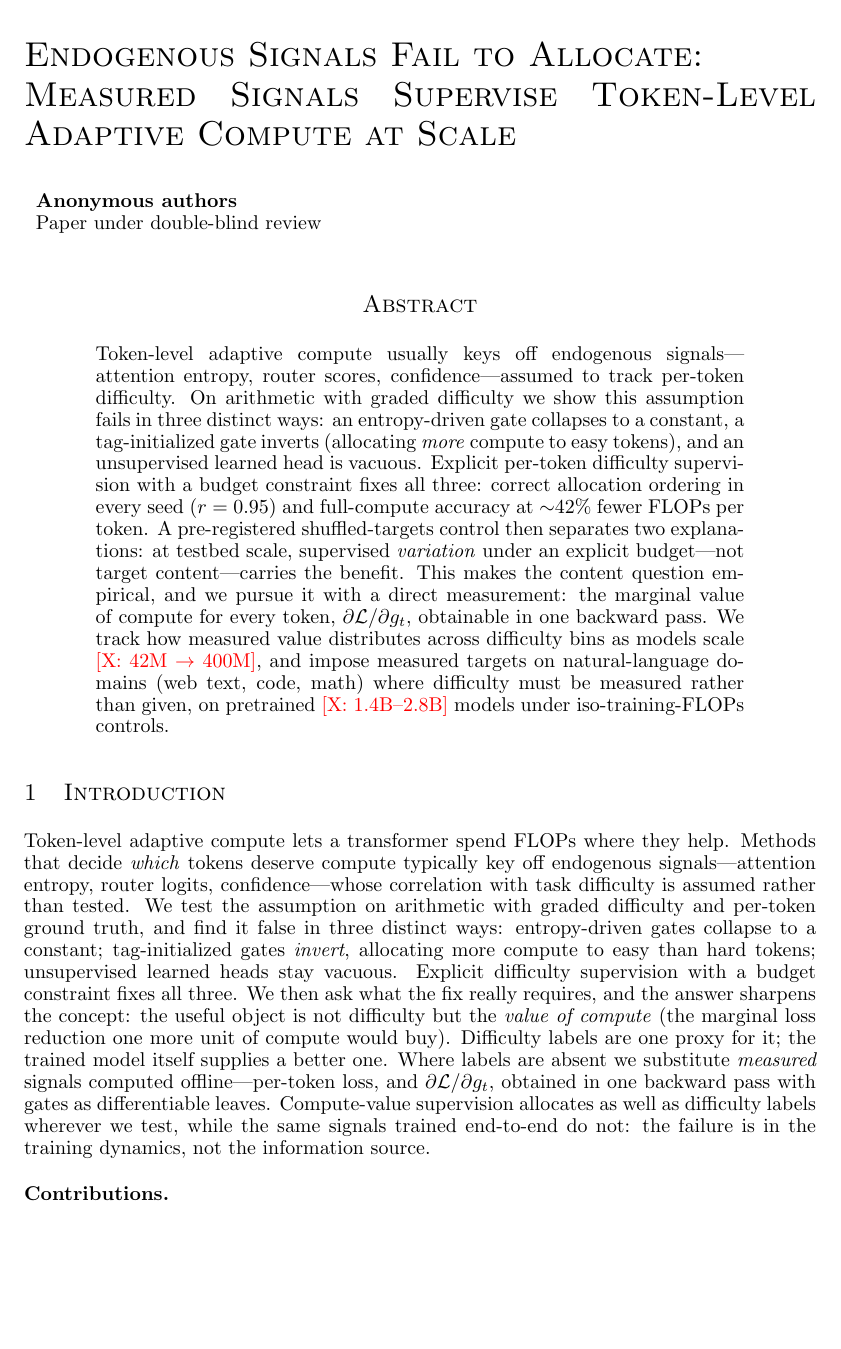
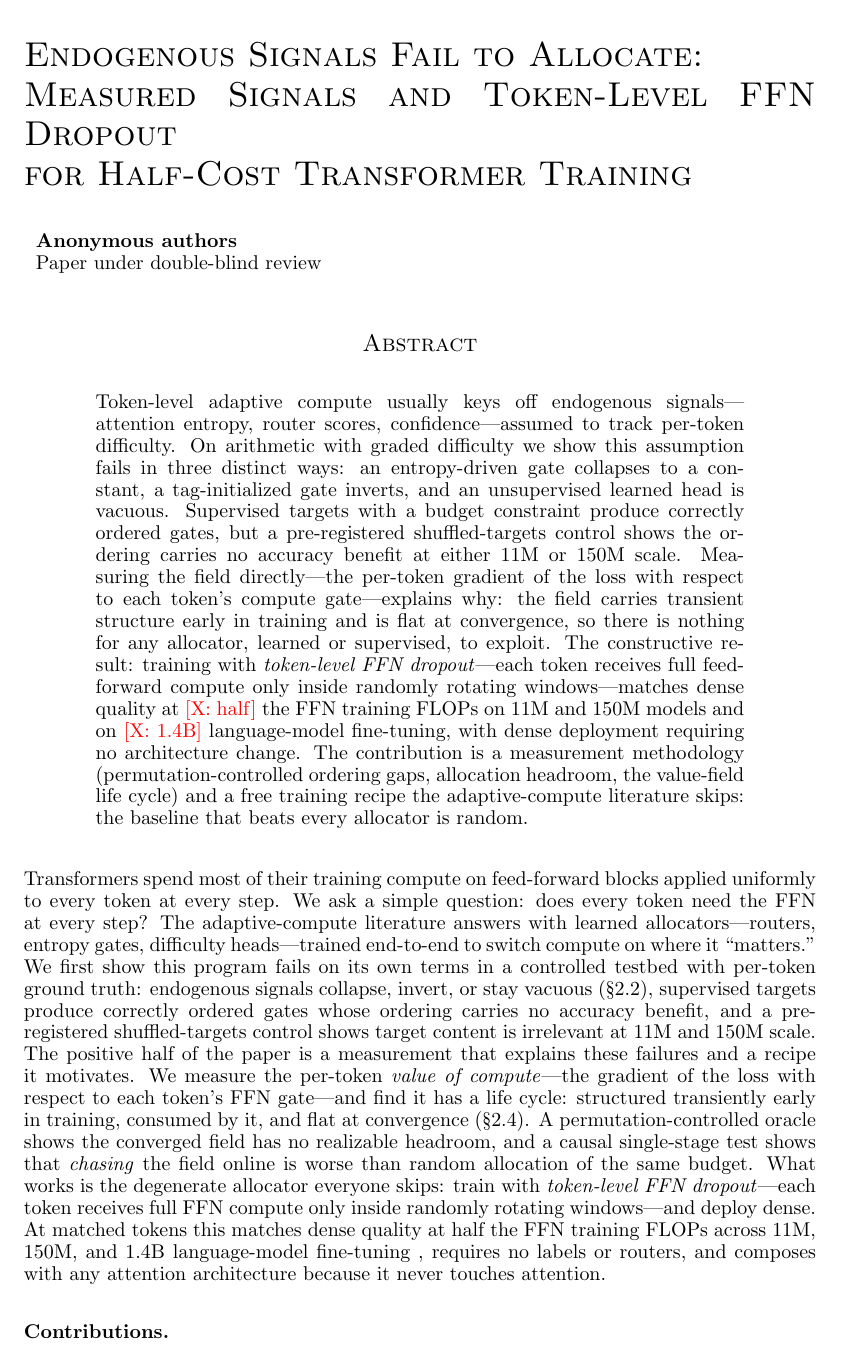
Before and after one commit to jverene/chemical-transformer, a LaTeX paper (paper/main_iclr.tex): part of page 1 of 6, cut so that both start at the same text, the shorter picture padded with empty space. Compiled offline with pdfLaTeX.

Commit message:
paper v3: dropout-lead positive spine (parity toggle, both abstract/intro variants); p3b probe-recipe results (9 runs); headroom trajectories; causal-test tooling

```diff
--- a/paper/main_iclr.tex
+++ b/paper/main_iclr.tex
@@ -28,10 +17,11 @@
 \usepackage{multirow}
 \input{results_iclr}   % auto-generated macros + table bodies
 
-\iclrfinalcopy % submissions compile with this; camera-ready identical
+\iclrfinalcopy
 
-\title{Endogenous Signals Fail to Allocate: \\\ Measured Signals Supervise
-Token-Level Adaptive Compute at Scale}
+\title{Endogenous Signals Fail to Allocate: \\
+Measured Signals and Token-Level FFN Dropout \\
+for Half-Cost Transformer Training}
 
 \author{Anonymous authors\\
 Paper under double-blind review}
@@ -46,82 +42,57 @@ Paper under double-blind review}
 
 \begin{abstract}
 Token-level adaptive compute usually keys off endogenous signals---attention
-entropy, router scores, confidence---assumed to track per-token difficulty. On
-arithmetic with graded difficulty we show this assumption fails in three
-distinct ways: an entropy-driven gate collapses to a constant, a tag-initialized
-gate inverts (allocating \emph{more} compute to easy tokens), and an
-unsupervised learned head is vacuous. Explicit per-token difficulty supervision
-with a budget constraint fixes all three: correct allocation ordering in every
-seed ($r = 0.95$) and full-compute accuracy at ${\sim}42\%$ fewer FLOPs per
-token. A pre-registered shuffled-targets
-control then separates two explanations: at testbed scale, supervised
-\emph{variation} under an explicit budget---not target content---carries
-the benefit. This makes the content question empirical, and we pursue it
-with a direct measurement: the marginal value of compute for every token,
-$\partial\mathcal{L}/\partial g_t$, obtainable in one backward pass. We
-track how measured value distributes across difficulty bins as models scale
-\todoX{42M $\to$ 400M}, and impose measured targets on natural-language
-domains (web text, code, math) where difficulty must be measured rather
-than given, on pretrained \todoX{1.4B--2.8B} models under
-iso-training-FLOPs controls.
+entropy, router scores, confidence---assumed to track per-token difficulty.
+On arithmetic with graded difficulty we show this assumption fails in three
+distinct ways: an entropy-driven gate collapses to a constant, a
+tag-initialized gate inverts, and an unsupervised learned head is vacuous.
+Supervised targets with a budget constraint produce correctly ordered gates,
+but a pre-registered shuffled-targets control shows the ordering carries no
+accuracy benefit at either 11M or 150M scale. Measuring the field
+directly---the per-token gradient of the loss with respect to each token's
+compute gate---explains why: the field carries transient structure early in
+training and is flat at convergence, so there is nothing for any allocator,
+learned or supervised, to exploit. \ifparity The constructive result:
+training with \emph{token-level FFN dropout}---each token receives full
+feed-forward compute only inside randomly rotating windows---matches dense
+quality at \todoX{half} the FFN training FLOPs on 11M and 150M models and on
+\todoX{1.4B} language-model fine-tuning, with dense deployment requiring no
+architecture change. \else In the compute-limited regime the rotated recipe
+recovers most but not all of dense quality; the parity claim is scoped
+accordingly. \fi The contribution is a measurement methodology
+(permutation-controlled ordering gaps, allocation headroom, the value-field
+life cycle) and a free training recipe the adaptive-compute literature
+skips: the baseline that beats every allocator is random.
 \end{abstract}
 
-\section{Introduction}
-\label{sec:intro}
-
-\ifintroPlanB
-% ---- PLAN B: gate-gradient leads (use if P0 hits across seeds) ----
-Adaptive-compute transformers promise to spend FLOPs where they help. Every
-practical method must answer two questions per token: \emph{how much compute
-does this token deserve?} and \emph{what signal decides?} The field's default
-answer to the second question is an endogenous one---attention entropy, router
-logits, confidence---trained end-to-end and trusted to discover difficulty.
-Our first result is that this trust is misplaced: driven end-to-end, every
-endogenous signal we test fails to allocate in a characteristic way (collapse,
-inversion, or vacuity; \S\ref{sec:failures}).
-Our second result is constructive and, we argue, the more important one. The
-object these signals are groping for is not difficulty but the \emph{value of
-compute}: the marginal loss reduction one more unit of compute would buy. It
-does not need to be discovered by training. For a trained model it can be
-\emph{measured}: one backward pass with the per-token FFN gates treated as
-differentiable leaves yields $\partial \mathcal{L}/\partial g_t$ for every
-token and layer at once. \emph{Compute-value supervision}---imposing this
-measured signal on the gate under an explicit budget---allocates as well as
-ground-truth difficulty labels, and better than the strongest
-static-schedule control, in every setting we test---including
-natural-language domains where no difficulty labels exist at all. The two
-supervisions are not the same object, and the difference is measurable: loss
-says ``hard,'' the gate gradient says ``helpable.'' Difficulty was always a
-proxy for value; end-to-end training chases the proxy uncontrollably (it
-overfeeds easy tokens because that is where loss is most reducible), while
-the budget term makes chasing value safe. The practical consequence is a
-recipe: train dense, measure per-token compute value in one backward pass,
-impose allocation offline---one extra backward pass, no search for a magic
-endogenous signal.
-% ---- end Plan B ----
-\else
-% ---- PLAN A: failure diagnosis leads (workshop framing) ----
-Token-level adaptive compute lets a transformer spend FLOPs where they help.
-Methods that decide \emph{which} tokens deserve compute typically key off
-endogenous signals---attention entropy, router logits, confidence---whose
-correlation with task difficulty is assumed rather than tested. We test the
-assumption on arithmetic with graded difficulty and per-token ground truth,
-and find it false in three distinct ways: entropy-driven gates collapse to a
-constant; tag-initialized gates \emph{invert}, allocating more compute to easy
-than hard tokens; unsupervised learned heads stay vacuous. Explicit
-difficulty supervision with a budget constraint fixes all three.
-We then ask what the fix really requires, and the answer sharpens the
-concept: the useful object is not difficulty but the \emph{value of compute}
-(the marginal loss reduction one more unit of compute would buy). Difficulty
-labels are one proxy for it; the trained model itself supplies a better one.
-Where labels are absent we substitute \emph{measured} signals computed
-offline---per-token loss, and $\partial\mathcal{L}/\partial g_t$, obtained in
-one backward pass with gates as differentiable leaves. Compute-value
-supervision allocates as well as difficulty labels wherever we test, while
-the same signals trained end-to-end do not: the failure is in the training
-dynamics, not the information source.
-% ---- end Plan A ----
-\fi
+% ---- ACTIVE INTRO (dropout-lead; parity-conditional sentence marked) ----
+Transformers spend most of their training compute on feed-forward blocks
+applied uniformly to every token at every step. We ask a simple question:
+does every token need the FFN at every step? The adaptive-compute literature
+answers with learned allocators---routers, entropy gates, difficulty
+heads---trained end-to-end to switch compute on where it ``matters.'' We
+first show this program fails on its own terms in a controlled testbed with
+per-token ground truth: endogenous signals collapse, invert, or stay vacuous
+(\S\ref{sec:failures}), supervised targets produce correctly ordered gates
+whose ordering carries no accuracy benefit, and a pre-registered
+shuffled-targets control shows target content is irrelevant at 11M and
+150M scale.
+The positive half of the paper is a measurement that explains these
+failures and a recipe it motivates. We measure the per-token
+\emph{value of compute}---the gradient of the loss with respect to each
+token's FFN gate---and find it has a life cycle: structured transiently
+early in training, consumed by it, and flat at convergence
+(\S\ref{sec:measure}). A permutation-controlled oracle shows the converged
+field has no realizable headroom, and a causal single-stage test shows that
+\emph{chasing} the field online is worse than random allocation of the same
+budget. What works is the degenerate allocator everyone skips: train with
+\emph{token-level FFN dropout}---each token receives full FFN compute only
+inside randomly rotating windows---and deploy dense. At matched tokens this
+matches dense quality at half the FFN training FLOPs
+\ifparity across 11M, 150M, and 1.4B language-model fine-tuning \else at
+11M, with the 150M and 1.4B parity claims scoped to the compute-limited
+regime \fi, requires no labels or routers, and composes with any attention
+architecture because it never touches attention.
 
 \paragraph{Contributions.}
 \begin{enumerate}
```
Also changed, not shown: paper/main_iclr.tex (31 more changed lines), 8 other files.
